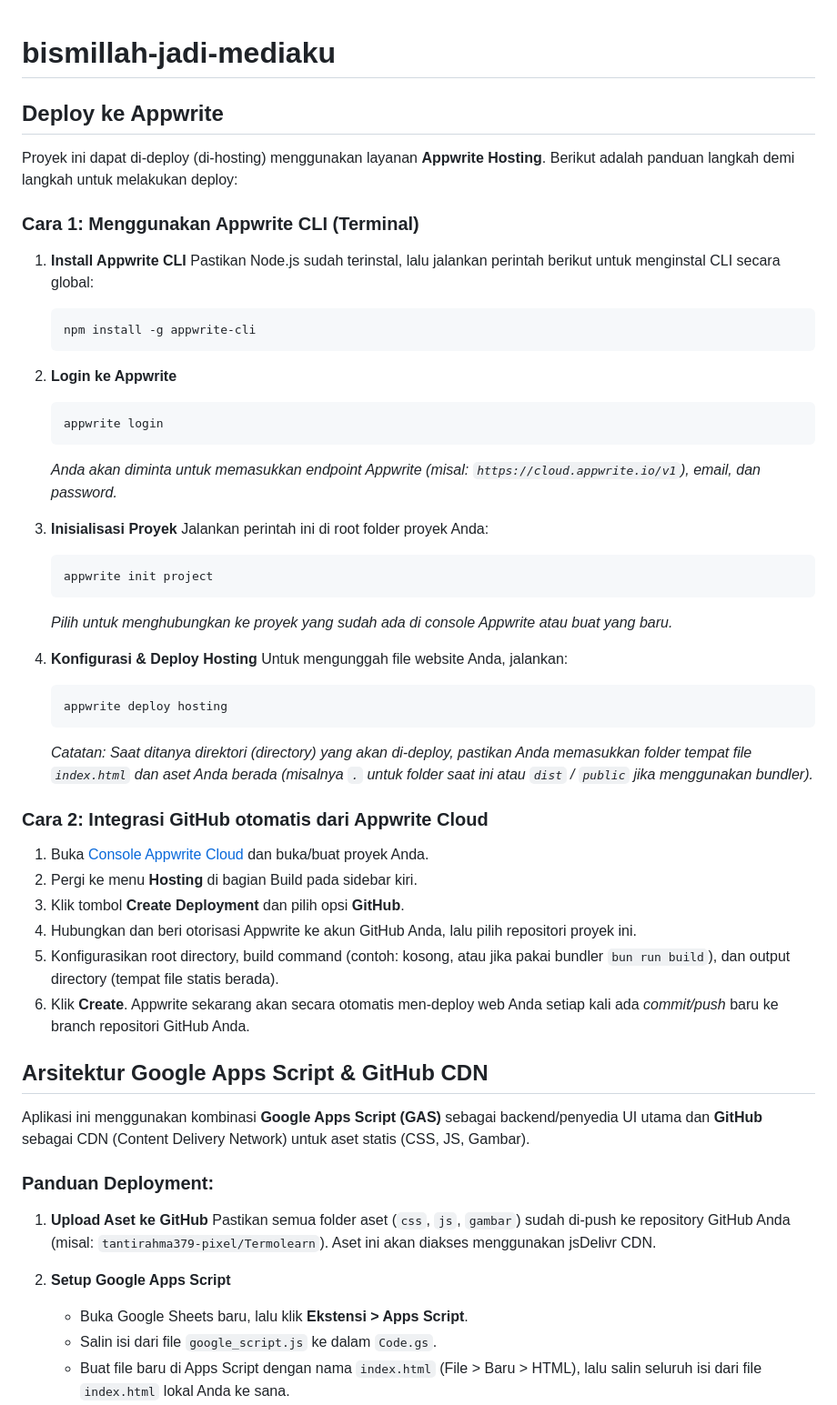
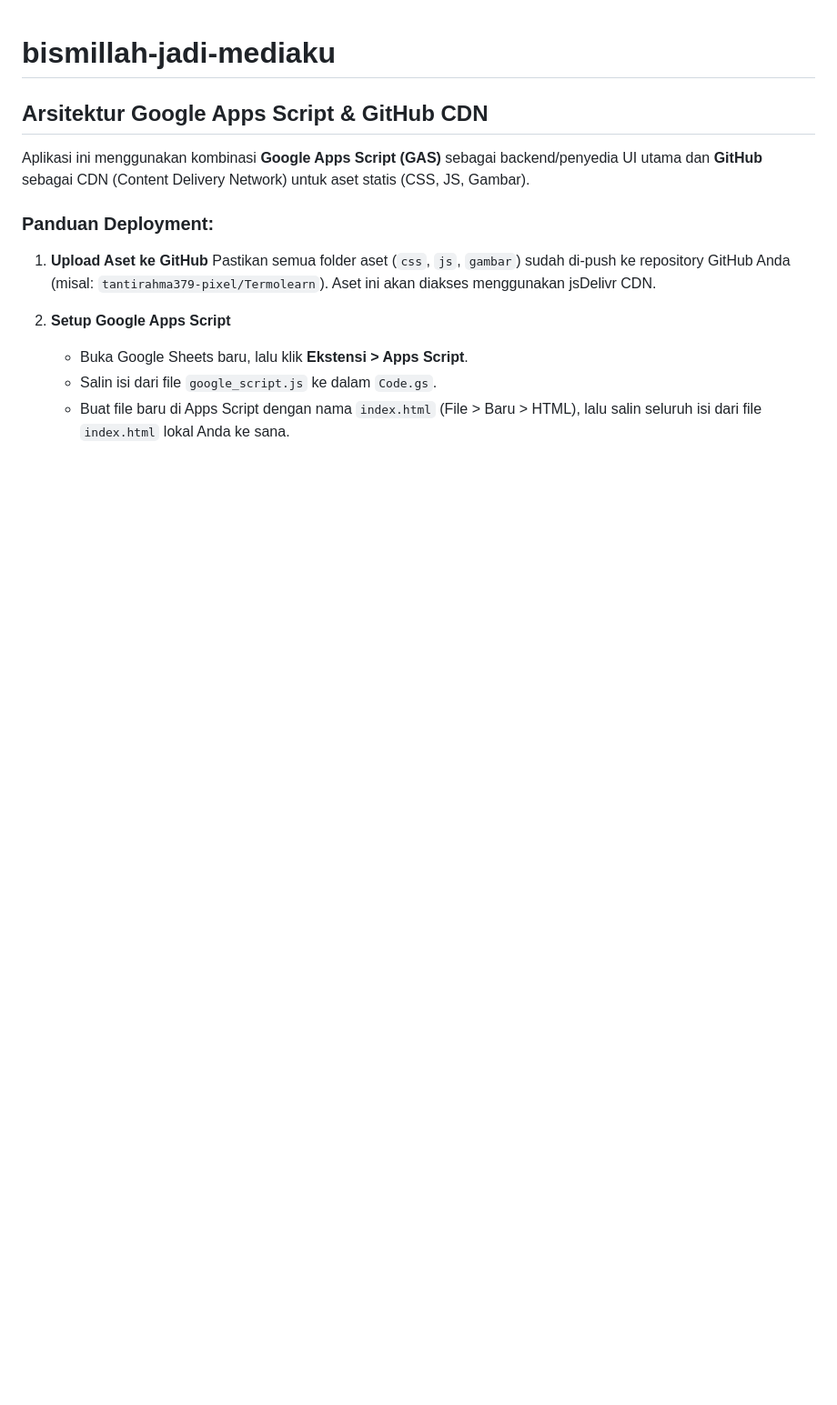
Before and after one commit to tantirahma379-pixel/Termolearn, a Markdown page: README.md, the part around one of its changes. Shown at 91% size. Rendered like a GitHub page; blank space fills up the shorter version.

Commit message:
perbaikan readme.md

````diff
--- a/README.md
+++ b/README.md
@@ -1,45 +1,4 @@
 # bismillah-jadi-mediaku
-
-## Deploy ke Appwrite
-
-Proyek ini dapat di-deploy (di-hosting) menggunakan layanan **Appwrite Hosting**. Berikut adalah panduan langkah demi langkah untuk melakukan deploy:
-
-### Cara 1: Menggunakan Appwrite CLI (Terminal)
-
-1. **Install Appwrite CLI**
-   Pastikan Node.js sudah terinstal, lalu jalankan perintah berikut untuk menginstal CLI secara global:
-   ```bash
-   npm install -g appwrite-cli
-   ```
-
-2. **Login ke Appwrite**
-   ```bash
-   appwrite login
-   ```
-   *Anda akan diminta untuk memasukkan endpoint Appwrite (misal: `https://cloud.appwrite.io/v1`), email, dan password.*
-
-3. **Inisialisasi Proyek**
-   Jalankan perintah ini di root folder proyek Anda:
-   ```bash
-   appwrite init project
-   ```
-   *Pilih untuk menghubungkan ke proyek yang sudah ada di console Appwrite atau buat yang baru.*
-
-4. **Konfigurasi & Deploy Hosting**
-   Untuk mengunggah file website Anda, jalankan:
-   ```bash
-   appwrite deploy hosting
-   ```
-   *Catatan: Saat ditanya direktori (directory) yang akan di-deploy, pastikan Anda memasukkan folder tempat file `index.html` dan aset Anda berada (misalnya `.` untuk folder saat ini atau `dist` / `public` jika menggunakan bundler).*
-
-### Cara 2: Integrasi GitHub otomatis dari Appwrite Cloud
-
-1. Buka [Console Appwrite Cloud](https://cloud.appwrite.io/) dan buka/buat proyek Anda.
-2. Pergi ke menu **Hosting** di bagian Build pada sidebar kiri.
-3. Klik tombol **Create Deployment** dan pilih opsi **GitHub**.
-4. Hubungkan dan beri otorisasi Appwrite ke akun GitHub Anda, lalu pilih repositori proyek ini.
-5. Konfigurasikan root directory, build command (contoh: kosong, atau jika pakai bundler `bun run build`), dan output directory (tempat file statis berada).
-6. Klik **Create**. Appwrite sekarang akan secara otomatis men-deploy web Anda setiap kali ada *commit/push* baru ke branch repositori GitHub Anda.
 
 ## Arsitektur Google Apps Script & GitHub CDN
 
````
Also changed, not shown: other parts of README.md (+24 -0 lines).
